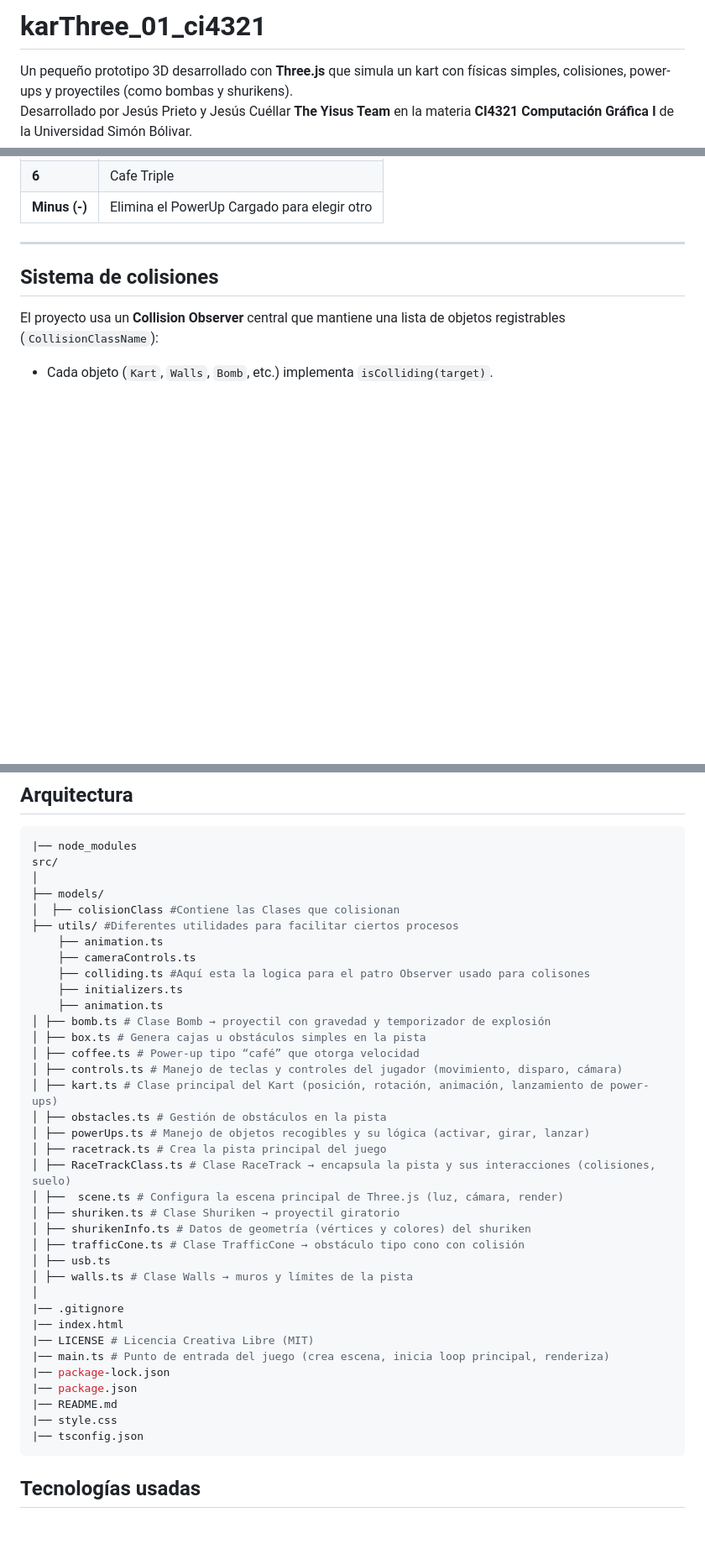
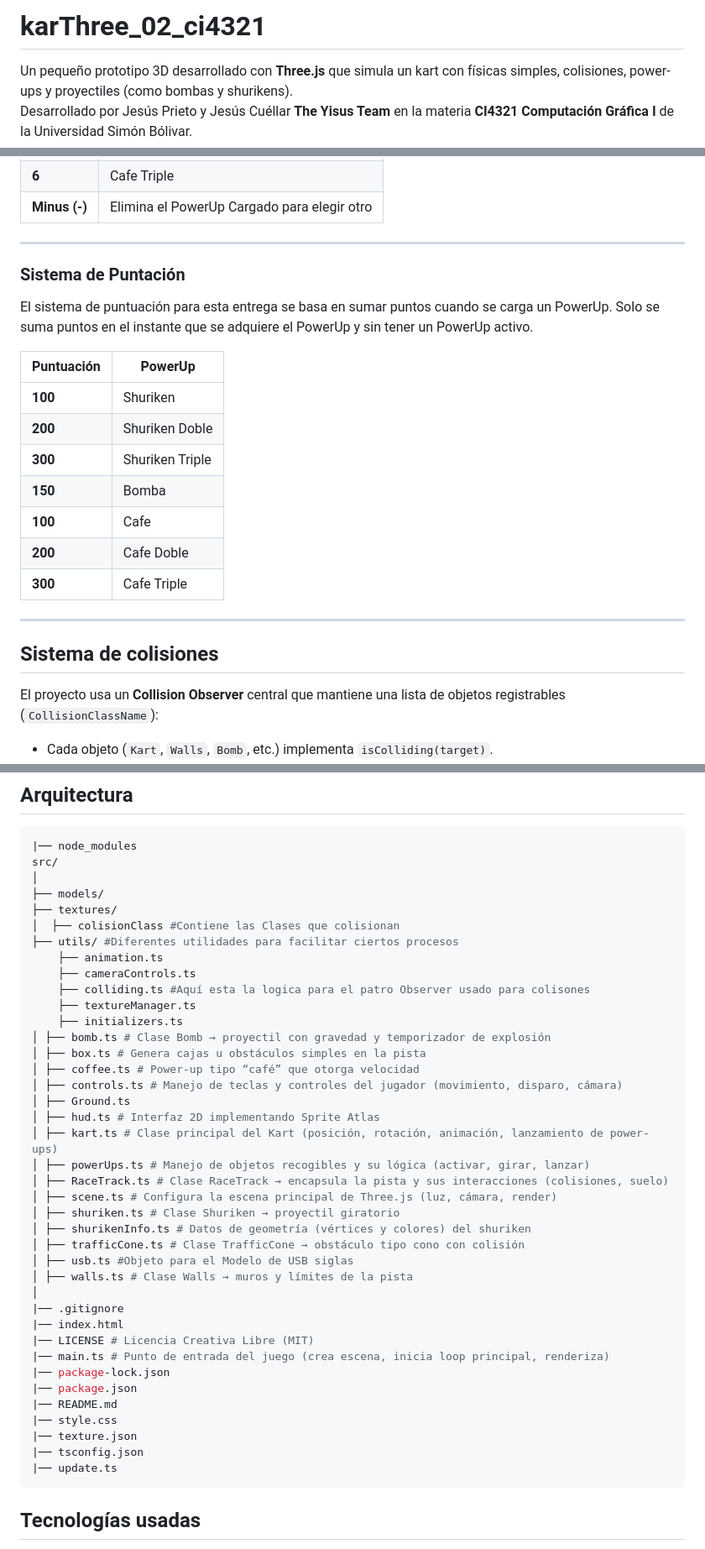
Before and after one commit to jesusdavc/karThree_02_ci4321, a Markdown page: README.md, 3 parts joined by grey strips. Shown: that part at 84% size. Rendered like a GitHub page; blank space fills up the shorter version.

````diff
--- a/README.md
+++ b/README.md
@@ -1,4 +1,4 @@
-# karThree_01_ci4321
+# karThree_02_ci4321
 Un pequeño prototipo 3D desarrollado con **Three.js** que simula un kart con físicas simples, colisiones, power-ups y proyectiles (como bombas y shurikens).
 Desarrollado por Jesús Prieto y Jesús Cuéllar **The Yisus Team** en la materia **CI4321 Computación Gráfica I** de la Universidad Simón Bólivar.
 
@@ -98,7 +99,21 @@ Se alternan con la tecla `C`.
 | **6** | Cafe Triple |
 |**Minus (-)**| Elimina el PowerUp Cargado para elegir otro |
 ---
+### Sistema de Puntación
 
+El sistema de puntuación para esta entrega se basa en sumar puntos cuando se carga un PowerUp. Solo se suma puntos en el instante que se adquiere el PowerUp y sin tener un PowerUp activo.
+
+| Puntuación | PowerUp |
+|-------|--------|
+| **100** | Shuriken |
+| **200**| Shuriken Doble |
+| **300** |Shuriken Triple|
+| **150** | Bomba |
+| **100** | Cafe |
+| **200** | Cafe Doble |
+| **300** | Cafe Triple |
+
+---
 ## Sistema de colisiones
 
 El proyecto usa un **Collision Observer** central que mantiene una lista de objetos registrables (`CollisionClassName`):
@@ -120,27 +135,28 @@ El proyecto usa un **Collision Observer** central que mantiene una lista de obje
 src/
 │
 ├── models/
+├── textures/
 │  ├── colisionClass #Contiene las Clases que colisionan
 ├── utils/ #Diferentes utilidades para facilitar ciertos procesos
     ├── animation.ts
     ├── cameraControls.ts
     ├── colliding.ts #Aquí esta la logica para el patro Observer usado para colisones
+    ├── textureManager.ts
     ├── initializers.ts
-    ├── animation.ts
 │ ├── bomb.ts # Clase Bomb → proyectil con gravedad y temporizador de explosión
 │ ├── box.ts # Genera cajas u obstáculos simples en la pista
 │ ├── coffee.ts # Power-up tipo “café” que otorga velocidad
 │ ├── controls.ts # Manejo de teclas y controles del jugador (movimiento, disparo, cámara)
+│ ├── Ground.ts
+│ ├── hud.ts # Interfaz 2D implementando Sprite Atlas
 │ ├── kart.ts # Clase principal del Kart (posición, rotación, animación, lanzamiento de power-ups)
-│ ├── obstacles.ts # Gestión de obstáculos en la pista
 │ ├── powerUps.ts # Manejo de objetos recogibles y su lógica (activar, girar, lanzar)
-│ ├── racetrack.ts # Crea la pista principal del juego
-│ ├── RaceTrackClass.ts # Clase RaceTrack → encapsula la pista y sus interacciones (colisiones, suelo)
-│ ├──  scene.ts # Configura la escena principal de Three.js (luz, cámara, render)
+│ ├── RaceTrack.ts # Clase RaceTrack → encapsula la pista y sus interacciones (colisiones, suelo)
+│ ├── scene.ts # Configura la escena principal de Three.js (luz, cámara, render)
 │ ├── shuriken.ts # Clase Shuriken → proyectil giratorio
 │ ├── shurikenInfo.ts # Datos de geometría (vértices y colores) del shuriken
 │ ├── trafficCone.ts # Clase TrafficCone → obstáculo tipo cono con colisión
-│ ├── usb.ts
+│ ├── usb.ts #Objeto para el Modelo de USB siglas
 │ ├── walls.ts # Clase Walls → muros y límites de la pista
 │
 |── .gitignore
@@ -151,7 +167,9 @@ src/
 |── package.json
 |── README.md
 |── style.css
+|── texture.json
 |── tsconfig.json
+|── update.ts
 ```
 ## Tecnologías usadas
 - ThreeJS
````
Also changed, not shown: other parts of README.md (+6 -5 lines).
